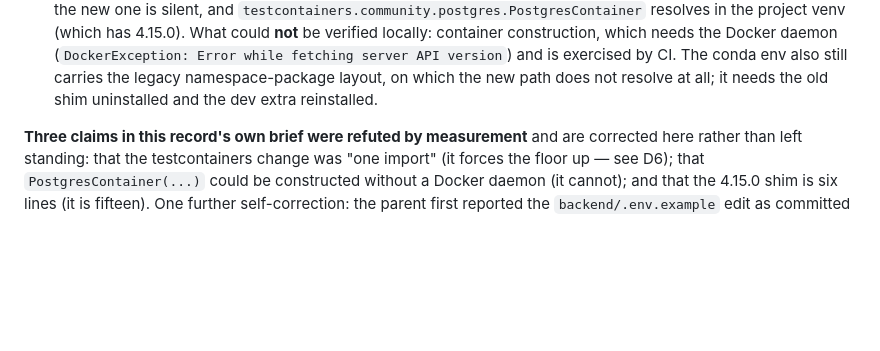
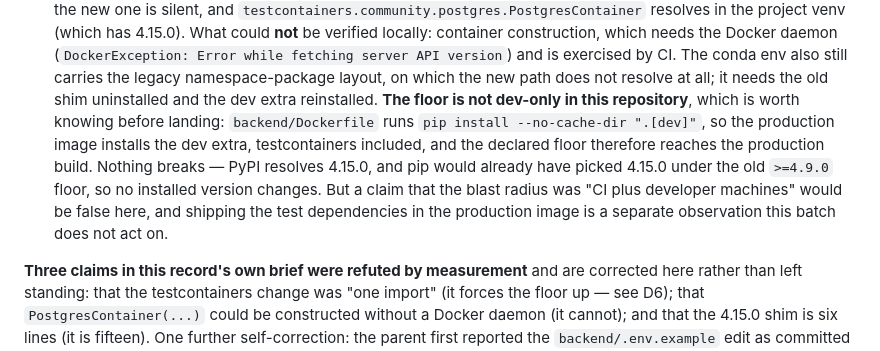
Before and after one commit to alvaldes/storico, a Markdown page: odd/tasks/prod-checklist-honesty.md, the part around the change. GitHub-like rendering; blank space fills up the shorter version.

Commit message:
docs(odd): note that the testcontainers floor reaches the production image
`backend/Dockerfile` installs `.[dev]`, so the dev extra ships in the production
image and the declared floor is not dev-only in this repository. Nothing breaks:
PyPI resolves 4.15.0, and pip would already have picked it under the old floor,
so no installed version changes. Recorded because the reasoning around this
floor assumed a blast radius it does not have.

```diff
--- a/odd/tasks/prod-checklist-honesty.md
+++ b/odd/tasks/prod-checklist-honesty.md
@@ -264,6 +264,13 @@ directly.
   (`DockerException: Error while fetching server API version`) and is exercised by CI. The conda env
   also still carries the legacy namespace-package layout, on which the new path does not resolve at all;
   it needs the old shim uninstalled and the dev extra reinstalled.
+  **The floor is not dev-only in this repository**, which is worth knowing before landing:
+  `backend/Dockerfile` runs `pip install --no-cache-dir ".[dev]"`, so the production image installs the
+  dev extra, testcontainers included, and the declared floor therefore reaches the production build.
+  Nothing breaks — PyPI resolves 4.15.0, and pip would already have picked 4.15.0 under the old
+  `>=4.9.0` floor, so no installed version changes. But a claim that the blast radius was "CI plus
+  developer machines" would be false here, and shipping the test dependencies in the production image
+  is a separate observation this batch does not act on.
 
 **Three claims in this record's own brief were refuted by measurement** and are corrected here rather
 than left standing: that the testcontainers change was "one import" (it forces the floor up — see D6);
```
